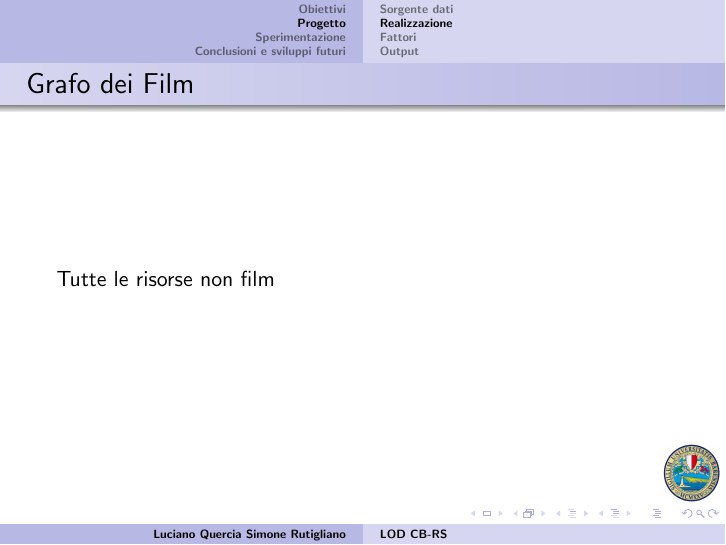
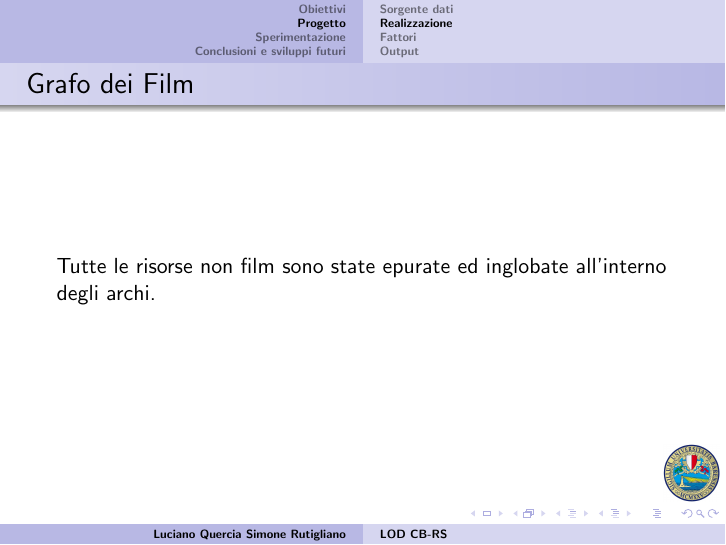
Before and after one commit to Simoruty/LinkedOpenData-Recommender-slides, LaTeX slides (main.tex): page 11 of 25. Compiled offline with pdfLaTeX.

Commit message:
prima bozza23

```diff
--- a/main.tex
+++ b/main.tex
@@ -161,7 +161,7 @@ Attraverso query SPARQL sono state estratte tutte le triple che avevano propriet
 
 \begin{frame}
 \frametitle{Grafo dei Film}
-Tutte le risorse non film
+Tutte le risorse non film sono state epurate ed inglobate all'interno degli archi.
 \end{frame}
 
 %%%%%%%%%%%%%%%%%%%%%%%%%%%%%%%%%%%%%%%%%%%%%%%%%%%%%
```
Also changed, not shown: main.pdf.
